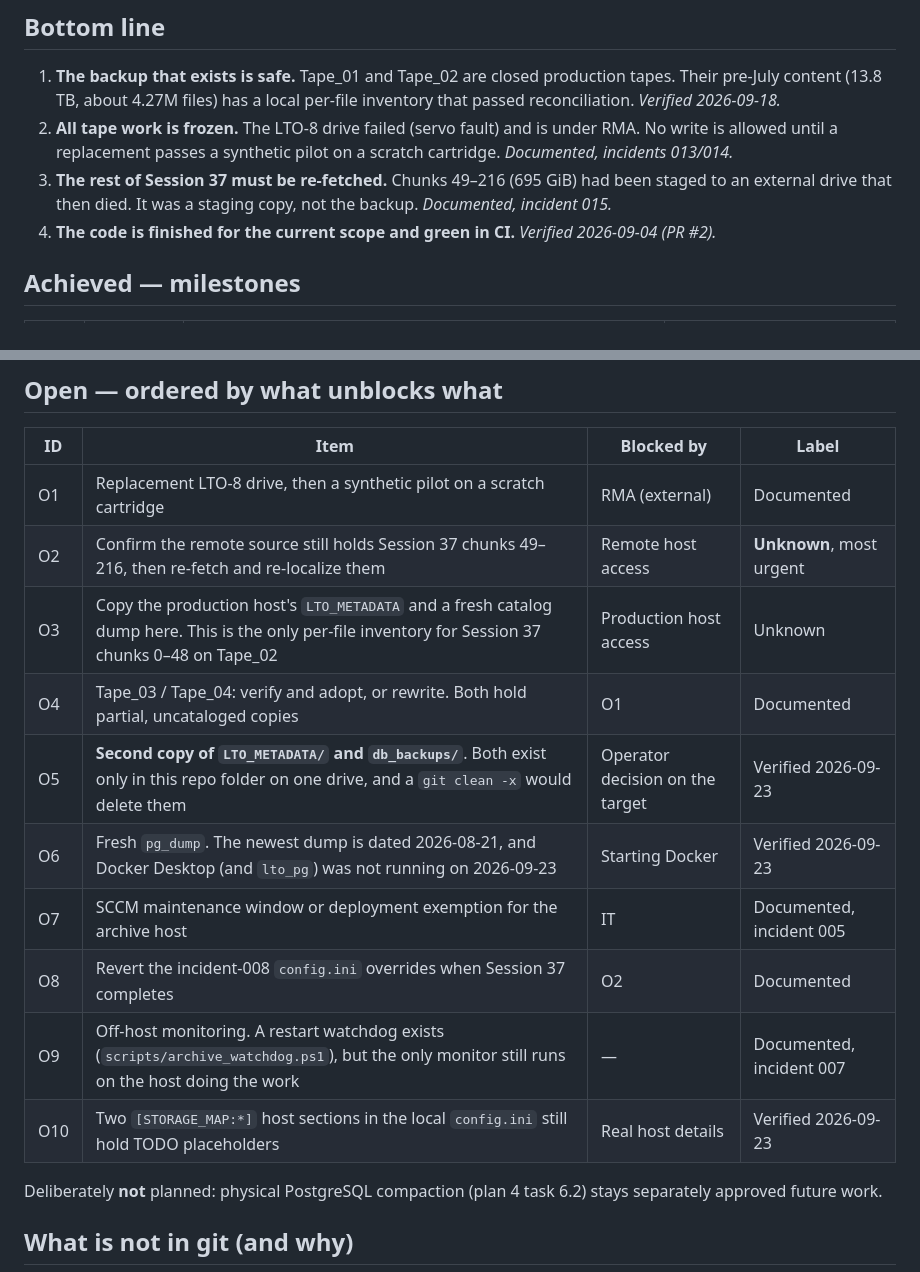
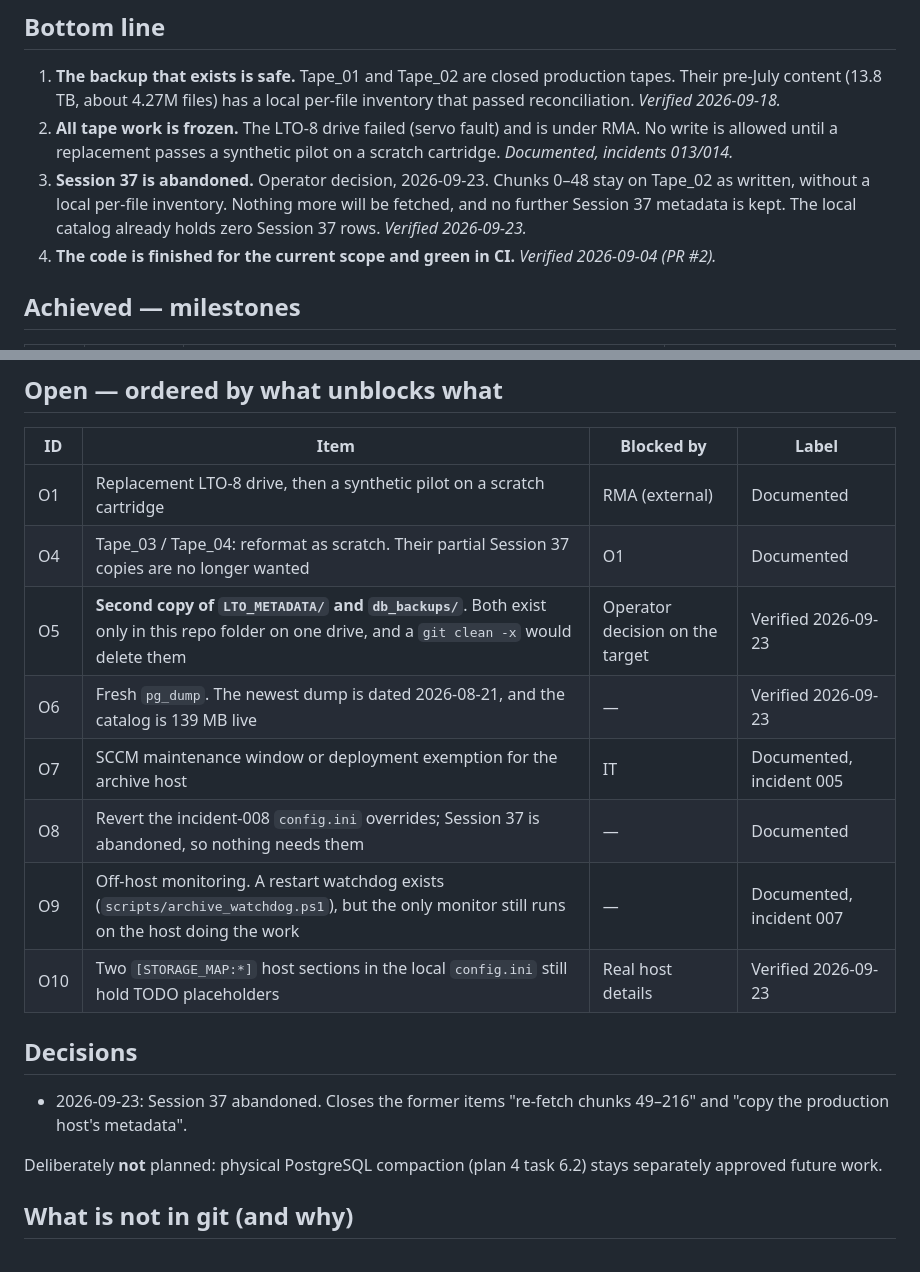
Before and after one commit to razbenaharon/owc-lto8-archiver, a Markdown page: docs/PROJECT_STATUS.md, 2 parts joined by grey strips. GitHub-like rendering.

Commit message:
docs: record Session 37 as abandoned
Operator decision, 2026-09-23: chunks 0-48 stay on Tape_02 as written and
nothing more is fetched or kept. The local catalog already holds zero
Session 37 rows (checked live: every remote_* table is empty), so no data
is deleted by this change - it closes the re-fetch and production-metadata
items and turns Tape_03/Tape_04 into plain scratch.

Co-Authored-By: Claude Opus 5.5 <noreply@anthropic.com>

```diff
--- a/docs/PROJECT_STATUS.md
+++ b/docs/PROJECT_STATUS.md
@@ -20,9 +20,10 @@ Every line carries one of three evidence labels:
 2. **All tape work is frozen.** The LTO-8 drive failed (servo fault) and is
    under RMA. No write is allowed until a replacement passes a synthetic pilot
    on a scratch cartridge. *Documented, incidents 013/014.*
-3. **The rest of Session 37 must be re-fetched.** Chunks 49–216 (695 GiB) had
-   been staged to an external drive that then died. It was a staging copy, not
-   the backup. *Documented, incident 015.*
+3. **Session 37 is abandoned.** Operator decision, 2026-09-23. Chunks 0–48
+   stay on Tape_02 as written, without a local per-file inventory. Nothing
+   more will be fetched, and no further Session 37 metadata is kept. The local
+   catalog already holds zero Session 37 rows. *Verified 2026-09-23.*
 4. **The code is finished for the current scope and green in CI.** *Verified
    2026-09-04 (PR #2).*
 
@@ -50,15 +51,18 @@ Every line carries one of three evidence labels:
 | ID | Item | Blocked by | Label |
 | --- | --- | --- | --- |
 | O1 | Replacement LTO-8 drive, then a synthetic pilot on a scratch cartridge | RMA (external) | Documented |
-| O2 | Confirm the remote source still holds Session 37 chunks 49–216, then re-fetch and re-localize them | Remote host access | **Unknown**, most urgent |
-| O3 | Copy the production host's `LTO_METADATA` and a fresh catalog dump here. This is the only per-file inventory for Session 37 chunks 0–48 on Tape_02 | Production host access | Unknown |
-| O4 | Tape_03 / Tape_04: verify and adopt, or rewrite. Both hold partial, uncataloged copies | O1 | Documented |
+| O4 | Tape_03 / Tape_04: reformat as scratch. Their partial Session 37 copies are no longer wanted | O1 | Documented |
 | O5 | **Second copy of `LTO_METADATA/` and `db_backups/`**. Both exist only in this repo folder on one drive, and a `git clean -x` would delete them | Operator decision on the target | Verified 2026-09-23 |
-| O6 | Fresh `pg_dump`. The newest dump is dated 2026-08-21, and Docker Desktop (and `lto_pg`) was not running on 2026-09-23 | Starting Docker | Verified 2026-09-23 |
+| O6 | Fresh `pg_dump`. The newest dump is dated 2026-08-21, and the catalog is 139 MB live | — | Verified 2026-09-23 |
 | O7 | SCCM maintenance window or deployment exemption for the archive host | IT | Documented, incident 005 |
-| O8 | Revert the incident-008 `config.ini` overrides when Session 37 completes | O2 | Documented |
+| O8 | Revert the incident-008 `config.ini` overrides; Session 37 is abandoned, so nothing needs them | — | Documented |
 | O9 | Off-host monitoring. A restart watchdog exists (`scripts/archive_watchdog.ps1`), but the only monitor still runs on the host doing the work | — | Documented, incident 007 |
 | O10 | Two `[STORAGE_MAP:*]` host sections in the local `config.ini` still hold TODO placeholders | Real host details | Verified 2026-09-23 |
+
+## Decisions
+
+- 2026-09-23: Session 37 abandoned. Closes the former items "re-fetch
+  chunks 49–216" and "copy the production host's metadata".
 
 Deliberately **not** planned: physical PostgreSQL compaction (plan 4 task 6.2)
 stays separately approved future work.
```
Also changed, not shown: docs/tape-and-archive-state.md (+6 -4 lines).
